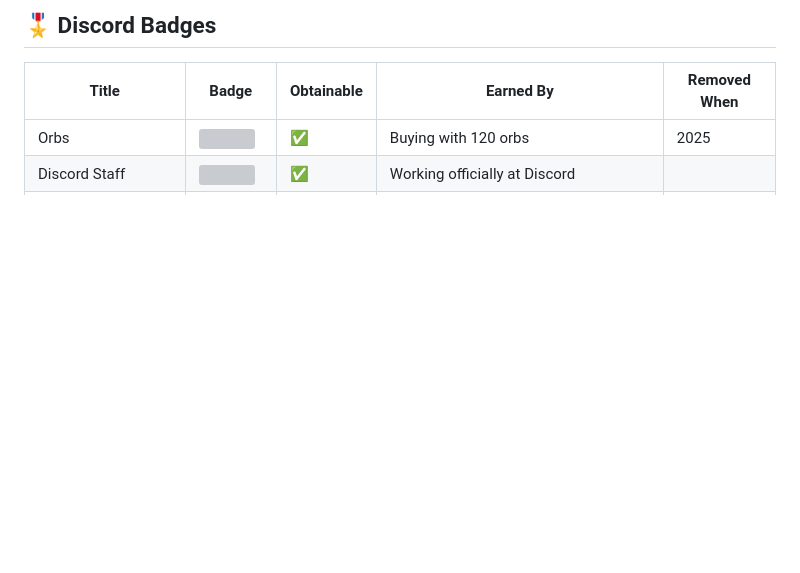
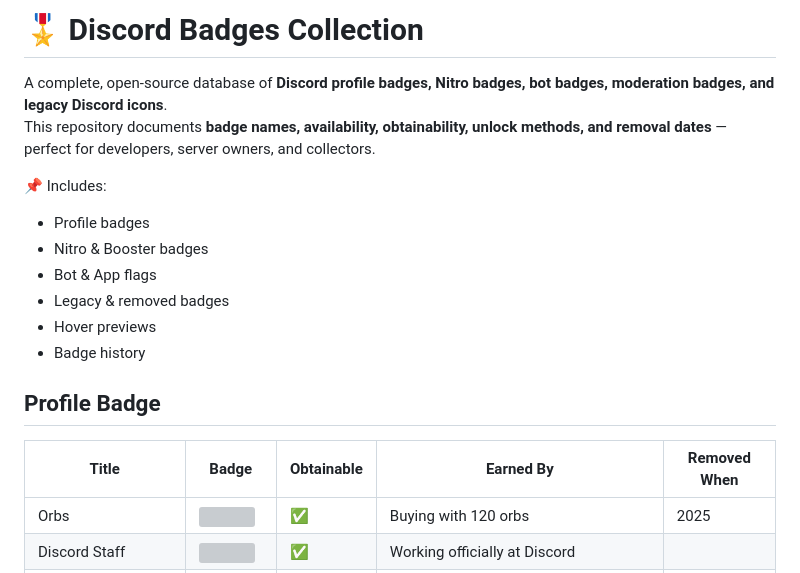
Before and after one commit to Fmasterpro27/Discord-badges, a Markdown page: README.md, the part around the change. Drawn GitHub-style; blank space fills up the shorter version; grey boxes are pictures that could not be loaded.

```diff
--- a/README.md
+++ b/README.md
@@ -1,5 +1,17 @@
-## 🎖 Discord Badges
+# 🎖 Discord Badges Collection
 
+A complete, open-source database of **Discord profile badges, Nitro badges, bot badges, moderation badges, and legacy Discord icons**.
+This repository documents **badge names, availability, obtainability, unlock methods, and removal dates** — perfect for developers, server owners, and collectors.
+
+📌 Includes:
+- Profile badges
+- Nitro & Booster badges
+- Bot & App flags
+- Legacy & removed badges
+- Hover previews
+- Badge history
+
+## Profile Badge
 | Title | Badge | Obtainable | Earned By | Removed When |
 |--------|--------|------------|-----------|-----------|
 | Orbs | ![](assets/profile_badges/orb.svg) | ✅ | Buying with 120 orbs | 2025 |
```
